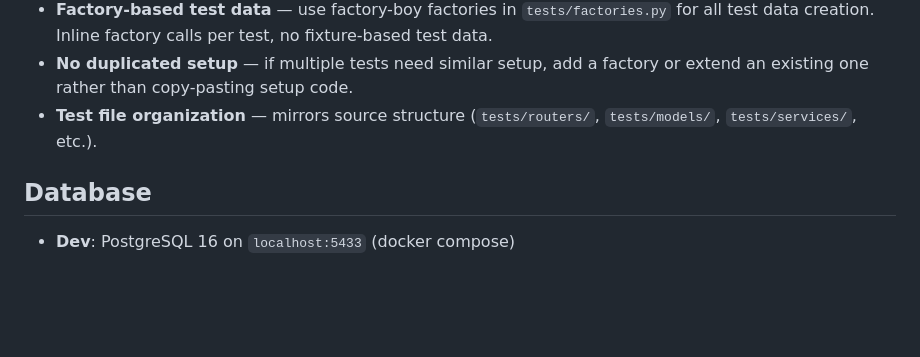
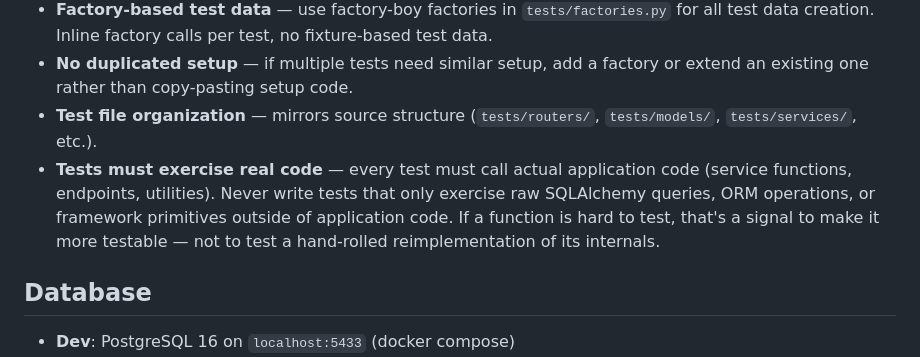
Before and after one commit to jacobespersen/oopsie, a Markdown page: CLAUDE.md, the part around the change. Rendered like a GitHub page; blank space fills up the shorter version.

Commit message:
Make it explicit to claude that test should always test real code

```diff
--- a/CLAUDE.md
+++ b/CLAUDE.md
@@ -105,6 +105,7 @@ alembic/           — DB migrations
 - **Factory-based test data** — use factory-boy factories in `tests/factories.py` for all test data creation. Inline factory calls per test, no fixture-based test data.
 - **No duplicated setup** — if multiple tests need similar setup, add a factory or extend an existing one rather than copy-pasting setup code.
 - **Test file organization** — mirrors source structure (`tests/routers/`, `tests/models/`, `tests/services/`, etc.).
+- **Tests must exercise real code** — every test must call actual application code (service functions, endpoints, utilities). Never write tests that only exercise raw SQLAlchemy queries, ORM operations, or framework primitives outside of application code. If a function is hard to test, that's a signal to make it more testable — not to test a hand-rolled reimplementation of its internals.
 
 ## Database
 
```
